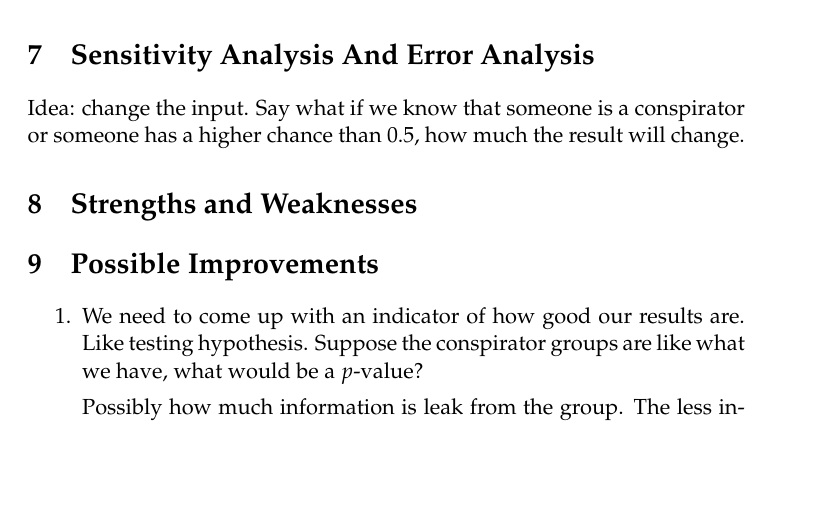
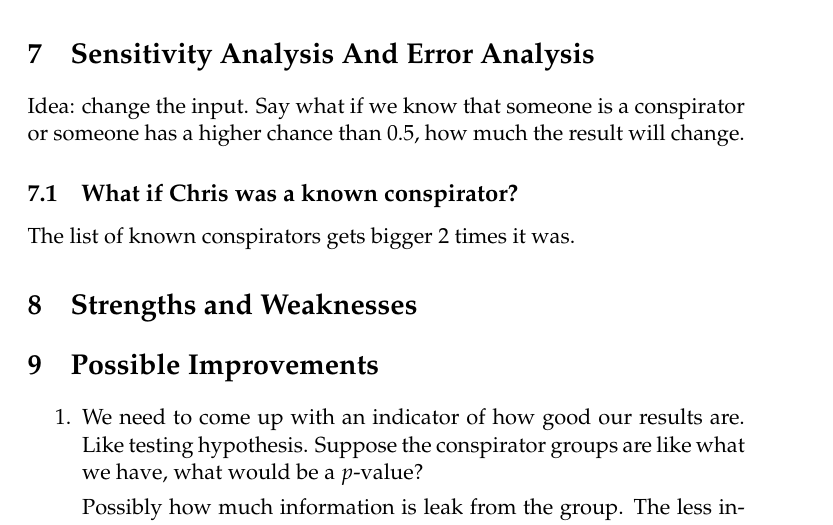
Before and after one commit to tummykung/ICM, a LaTeX document (paper/main_paper.tex): part of page 8 of 9, cut so that both start at the same text, the shorter picture padded with empty space. Compiled offline with pdfLaTeX.

```diff
--- a/paper/main_paper.tex
+++ b/paper/main_paper.tex
@@ -417,6 +417,10 @@
 Idea: change the input. Say what if we know that someone is a conspirator
 or someone has a higher chance than $0.5,$
 how much the result will change.
+
+\subsection{What if Chris was a known conspirator?}
+The list of known conspirators gets bigger 2 times it was.
+
 \section{Strengths and Weaknesses}
 
 \section{Possible Improvements}
```
